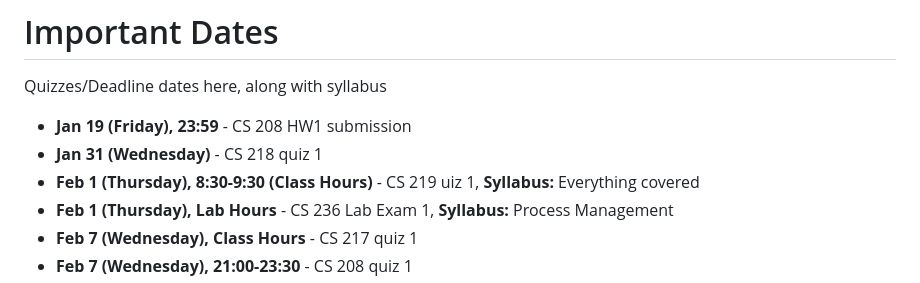
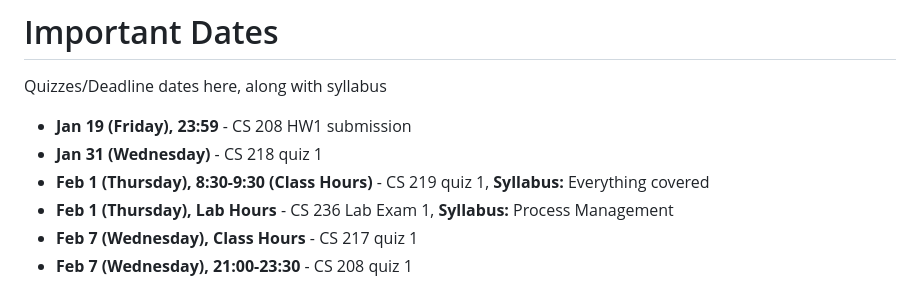
Before and after one commit to fromtimeimportsleep/Sem4, a Markdown page: README.md, the part around the change. Rendered like a GitHub page.

Commit message:
oops typo

```diff
--- a/README.md
+++ b/README.md
@@ -4,7 +4,7 @@ Quizzes/Deadline dates here, along with syllabus
 
 - **Jan 19 (Friday), 23:59** - CS 208 HW1 submission
 - **Jan 31 (Wednesday)** - CS 218 quiz 1
-- **Feb 1 (Thursday), 8:30-9:30 (Class Hours)** - CS 219 uiz 1, **Syllabus:** Everything covered
+- **Feb 1 (Thursday), 8:30-9:30 (Class Hours)** - CS 219 quiz 1, **Syllabus:** Everything covered
 - **Feb 1 (Thursday), Lab Hours** - CS 236 Lab Exam 1, **Syllabus:** Process Management
 - **Feb 7 (Wednesday), Class Hours** - CS 217 quiz 1
 - **Feb 7 (Wednesday), 21:00-23:30** - CS 208 quiz 1
```
